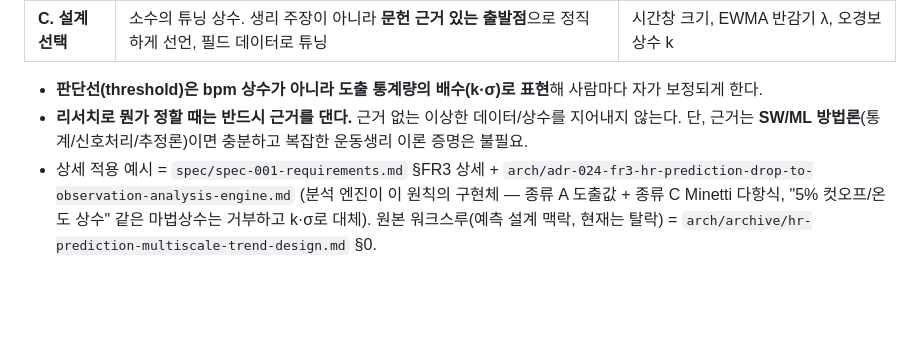
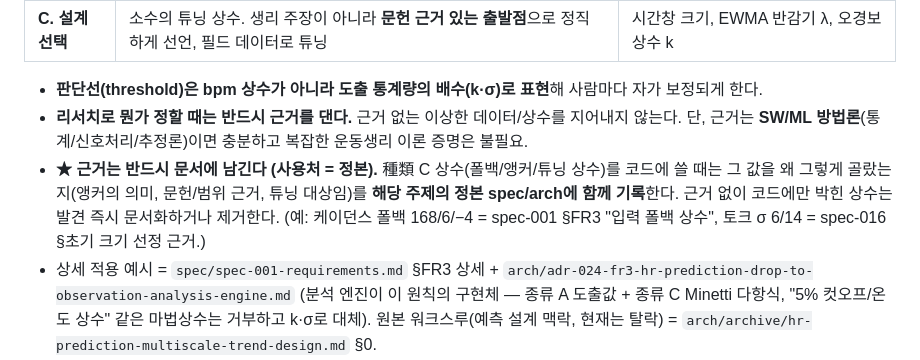
Before and after one commit to tenyearslove/zone2runner, a Markdown page: CLAUDE.md, the part around the change. Drawn GitHub-style; blank space fills up the shorter version.

```diff
--- a/CLAUDE.md
+++ b/CLAUDE.md
@@ -38,6 +38,7 @@ Android + Galaxy Watch 기반 Zone 2 운동 코칭 앱.
 
 - **판단선(threshold)은 bpm 상수가 아니라 도출 통계량의 배수(k·σ)로 표현**해 사람마다 자가 보정되게 한다.
 - **리서치로 뭔가 정할 때는 반드시 근거를 댄다.** 근거 없는 이상한 데이터/상수를 지어내지 않는다. 단, 근거는 **SW/ML 방법론**(통계/신호처리/추정론)이면 충분하고 복잡한 운동생리 이론 증명은 불필요.
+- **★ 근거는 반드시 문서에 남긴다 (사용처 = 정본).** 種類 C 상수(폴백/앵커/튜닝 상수)를 코드에 쓸 때는 그 값을 왜 그렇게 골랐는지(앵커의 의미, 문헌/범위 근거, 튜닝 대상임)를 **해당 주제의 정본 spec/arch에 함께 기록**한다. 근거 없이 코드에만 박힌 상수는 발견 즉시 문서화하거나 제거한다. (예: 케이던스 폴백 168/6/−4 = spec-001 §FR3 "입력 폴백 상수", 토크 σ 6/14 = spec-016 §초기 크기 선정 근거.)
 - 상세 적용 예시 = `spec/spec-001-requirements.md` §FR3 상세 + `arch/adr-024-fr3-hr-prediction-drop-to-observation-analysis-engine.md` (분석 엔진이 이 원칙의 구현체 — 종류 A 도출값 + 종류 C Minetti 다항식, "5% 컷오프/온도 상수" 같은 마법상수는 거부하고 k·σ로 대체). 원본 워크스루(예측 설계 맥락, 현재는 탈락) = `arch/archive/hr-prediction-multiscale-trend-design.md` §0.
 
 ### ★ 모듈화 — 작은 컴포넌트를 조립해 기능을 완성 (SOLID/GRASP)
```
Also changed, not shown: guide/01-무엇을-측정하나.md (+2 -1 lines), spec/spec-001-requirements.md (+3 -1 lines).
